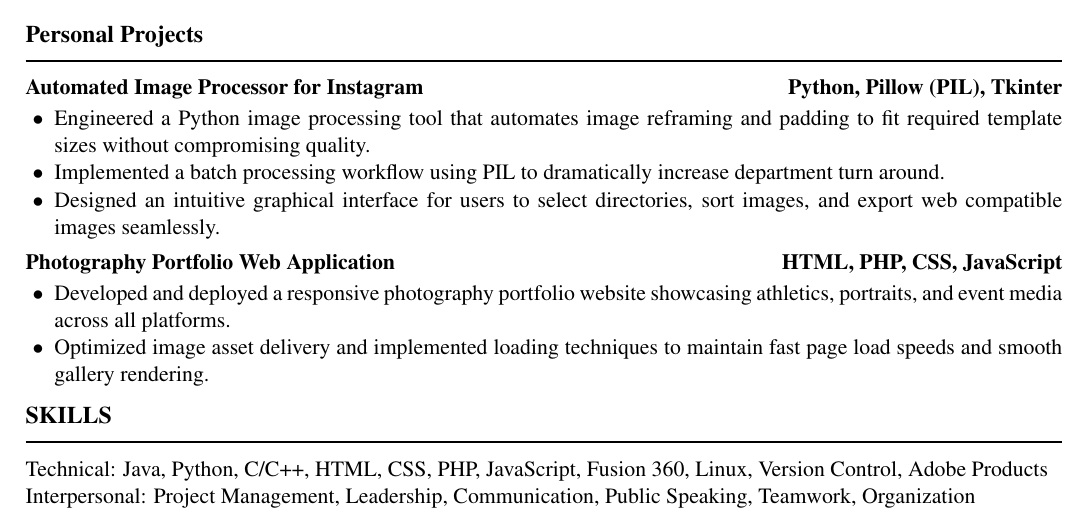
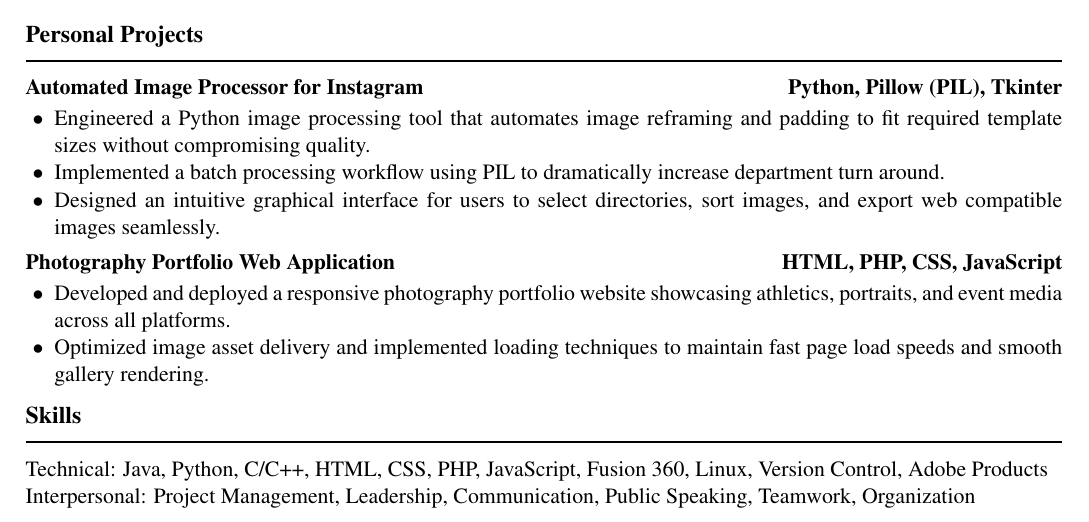
Before and after one commit to ajbuter/Resume, a LaTeX CV (Resume.tex): part of the page, cut so that both start at the same text. Compiled offline with pdfLaTeX.

Commit message:
LaTeX and PDF update: 9/21/2026

```diff
--- a/Resume.tex
+++ b/Resume.tex
@@ -91,7 +91,7 @@ H.S. Diploma
     \item[$\bullet$] Optimized image asset delivery and implemented loading techniques to maintain fast page load speeds and smooth gallery rendering.
 \end{itemize}
 
-\section*{SKILLS}
+\section*{Skills}
 
 Technical: Java, Python, C/C++, HTML, CSS, PHP, JavaScript, Fusion 360, Linux, Version Control, Adobe Products
 
```
Also changed, not shown: Resume.pdf.
